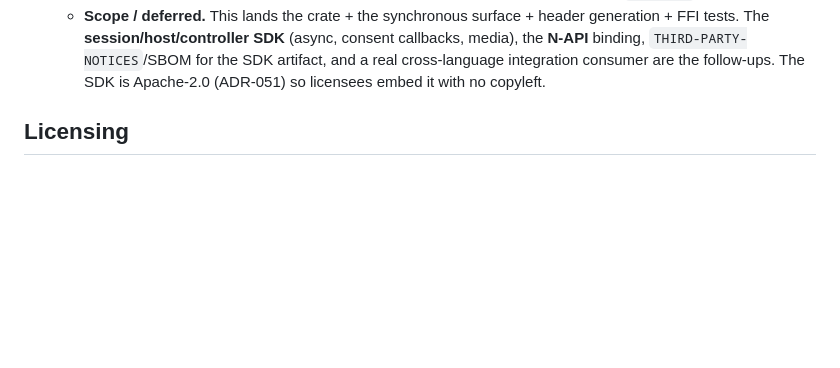
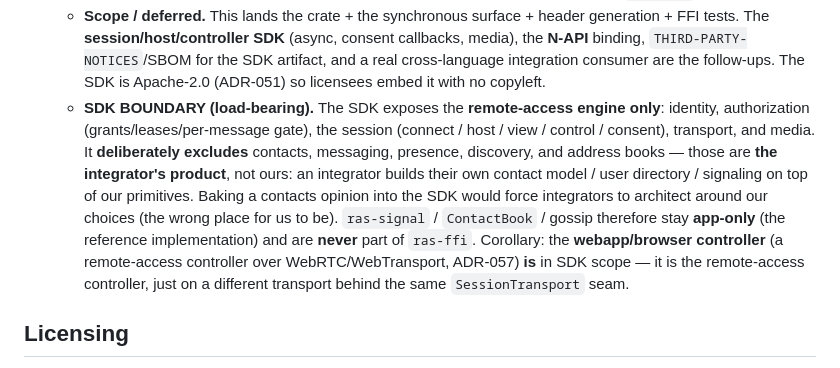
Before and after one commit to CasualOffice/RASystem, a Markdown page: docs/14_DECISIONS_ADR.md, the part around the change. GitHub-like rendering; blank space fills up the shorter version.

Commit message:
docs: lock the SDK boundary — remote-access engine only (ADR-096)
Per product direction: the SDK (ras-ffi) exposes the remote-access engine ONLY
(identity, authorization, session connect/host/view/control/consent, transport,
media). It deliberately EXCLUDES contacts / messaging / presence / discovery /
address books — those are the integrator's product, not ours (baking our contacts
opinion in would force them to architect around our choices). ras-signal /
ContactBook / gossip stay app-only (reference impl), never in ras-ffi — which is
already how it's built. Corollary: the webapp/browser controller (remote-access
over WebRTC/WebTransport, ADR-057) IS in SDK scope — same session behind the
transport seam, different wire.

```diff
--- a/docs/14_DECISIONS_ADR.md
+++ b/docs/14_DECISIONS_ADR.md
@@ -1280,6 +1280,17 @@
     tests. The **session/host/controller SDK** (async, consent callbacks, media), the **N-API** binding,
     `THIRD-PARTY-NOTICES`/SBOM for the SDK artifact, and a real cross-language integration consumer are
     the follow-ups. The SDK is Apache-2.0 (ADR-051) so licensees embed it with no copyleft.
+  - **SDK BOUNDARY (load-bearing).** The SDK exposes the **remote-access engine only**: identity,
+    authorization (grants/leases/per-message gate), the session (connect / host / view / control /
+    consent), transport, and media. It **deliberately excludes** contacts, messaging, presence,
+    discovery, and address books — those are **the integrator's product**, not ours: an integrator
+    builds their own contact model / user directory / signaling on top of our primitives. Baking a
+    contacts opinion into the SDK would force integrators to architect around our choices (the wrong
+    place for us to be). `ras-signal` / `ContactBook` / gossip therefore stay **app-only** (the
+    reference implementation) and are **never** part of `ras-ffi`. Corollary: the **webapp/browser
+    controller** (a remote-access controller over WebRTC/WebTransport, ADR-057) **is** in SDK scope —
+    it is the remote-access controller, just on a different transport behind the same `SessionTransport`
+    seam.
 
 ## Licensing
 
```
